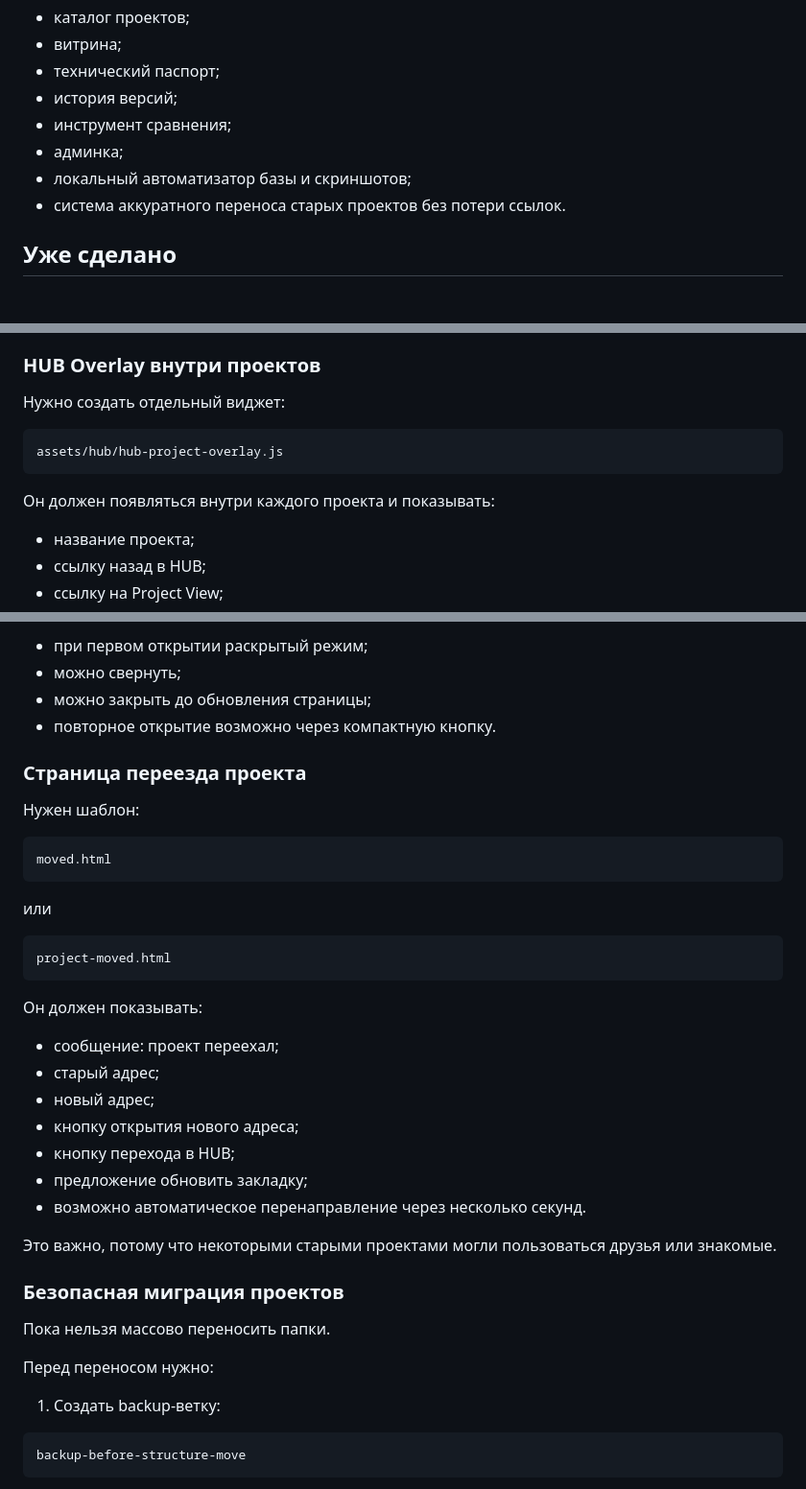
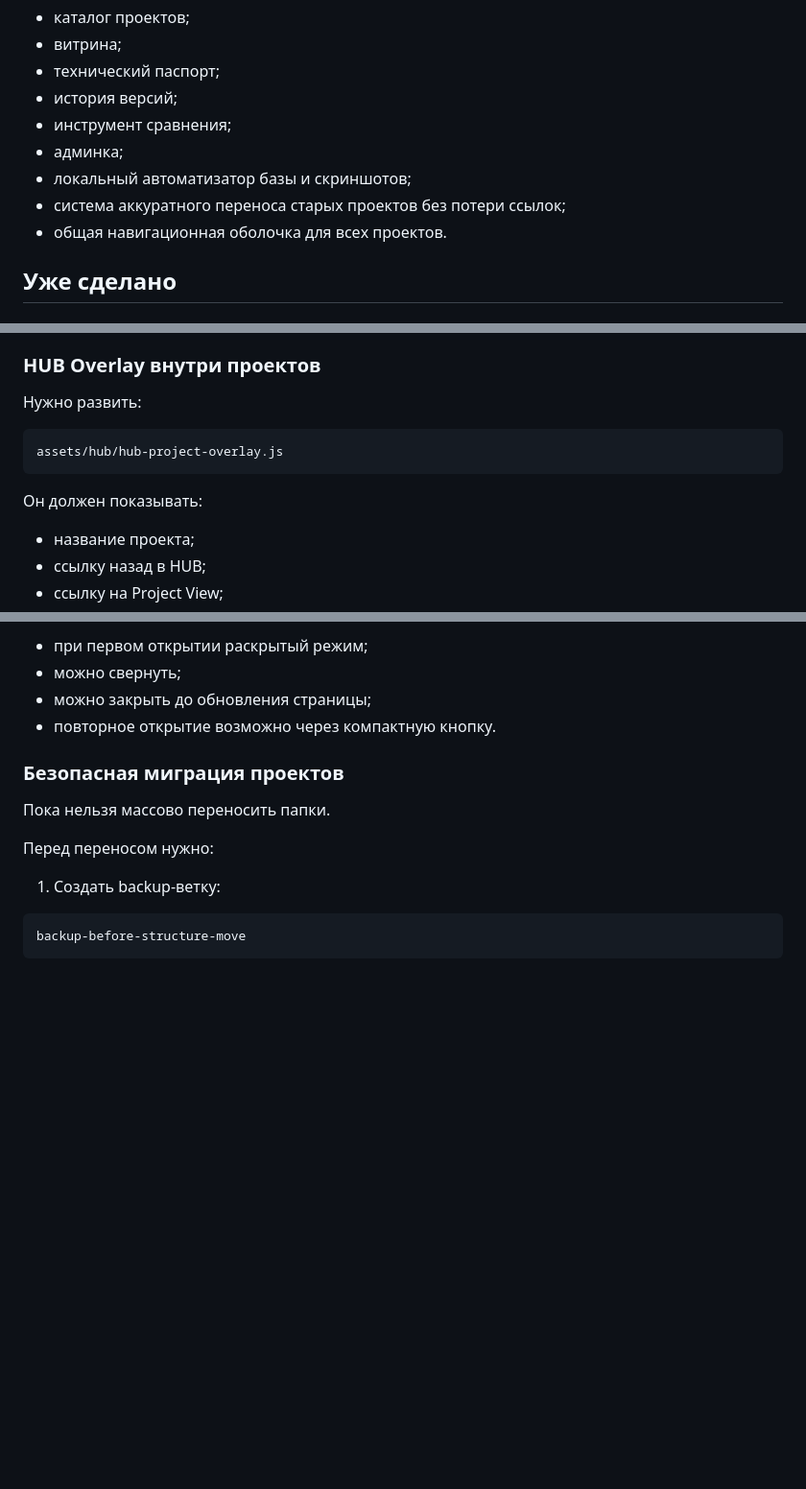
Before and after one commit to sunpole/stilist, a Markdown page: docs/sunpole-hub-roadmap.md, 3 parts joined by grey strips. Shown at 96% size. GitHub-like rendering; blank space fills up the shorter version.

````diff
--- a/docs/sunpole-hub-roadmap.md
+++ b/docs/sunpole-hub-roadmap.md
@@ -28,7 +35,8 @@
 - инструмент сравнения;
 - админка;
 - локальный автоматизатор базы и скриншотов;
-- система аккуратного переноса старых проектов без потери ссылок.
+- система аккуратного переноса старых проектов без потери ссылок;
+- общая навигационная оболочка для всех проектов.
 
 ## Уже сделано
 
@@ -194,13 +241,13 @@ project-view.html?id=3502
 
 ### HUB Overlay внутри проектов
 
-Нужно создать отдельный виджет:
+Нужно развить:
 
 ```text
 assets/hub/hub-project-overlay.js
 ```
 
-Он должен появляться внутри каждого проекта и показывать:
+Он должен показывать:
 
 - название проекта;
 - ссылку назад в HUB;
@@ -219,32 +266,6 @@ assets/hub/hub-project-overlay.js
 - можно свернуть;
 - можно закрыть до обновления страницы;
 - повторное открытие возможно через компактную кнопку.
-
-### Страница переезда проекта
-
-Нужен шаблон:
-
-```text
-moved.html
-```
-
-или
-
-```text
-project-moved.html
-```
-
-Он должен показывать:
-
-- сообщение: проект переехал;
-- старый адрес;
-- новый адрес;
-- кнопку открытия нового адреса;
-- кнопку перехода в HUB;
-- предложение обновить закладку;
-- возможно автоматическое перенаправление через несколько секунд.
-
-Это важно, потому что некоторыми старыми проектами могли пользоваться друзья или знакомые.
 
 ### Безопасная миграция проектов
 
````
Also changed, not shown: other parts of docs/sunpole-hub-roadmap.md (+80 -39 lines).
